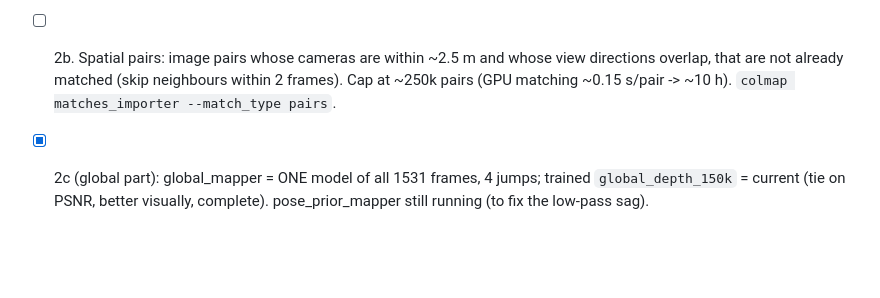
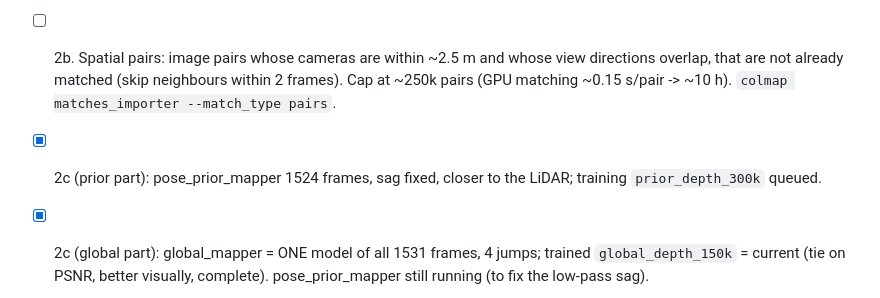
Before and after one commit to LeonardLind/gsplat-lidar, a Markdown page: ROADMAP_4DAYS.md, the part around the change. Drawn GitHub-style; blank space fills up the shorter version.

```diff
--- a/ROADMAP_4DAYS.md
+++ b/ROADMAP_4DAYS.md
@@ -50,6 +50,7 @@ mapper can use the positions as priors to bridge weak links.
 - [ ] 2b. Spatial pairs: image pairs whose cameras are within ~2.5 m and whose view directions overlap, that are
   not already matched (skip neighbours within 2 frames). Cap at ~250k pairs (GPU matching ~0.15 s/pair ->
   ~10 h). `colmap matches_importer --match_type pairs`.
+- [x] 2c (prior part): pose_prior_mapper 1524 frames, sag fixed, closer to the LiDAR; training `prior_depth_300k` queued.
 - [x] 2c (global part): global_mapper = ONE model of all 1531 frames, 4 jumps; trained `global_depth_150k`
   = current (tie on PSNR, better visually, complete). pose_prior_mapper still running (to fix the low-pass sag).
 - [ ] (was) 2c. Mapper: first `global_mapper` on the augmented database (~1 h; check jumps with the path check in
```
Also changed, not shown: HANDOFF.md (+1 -0 lines).
